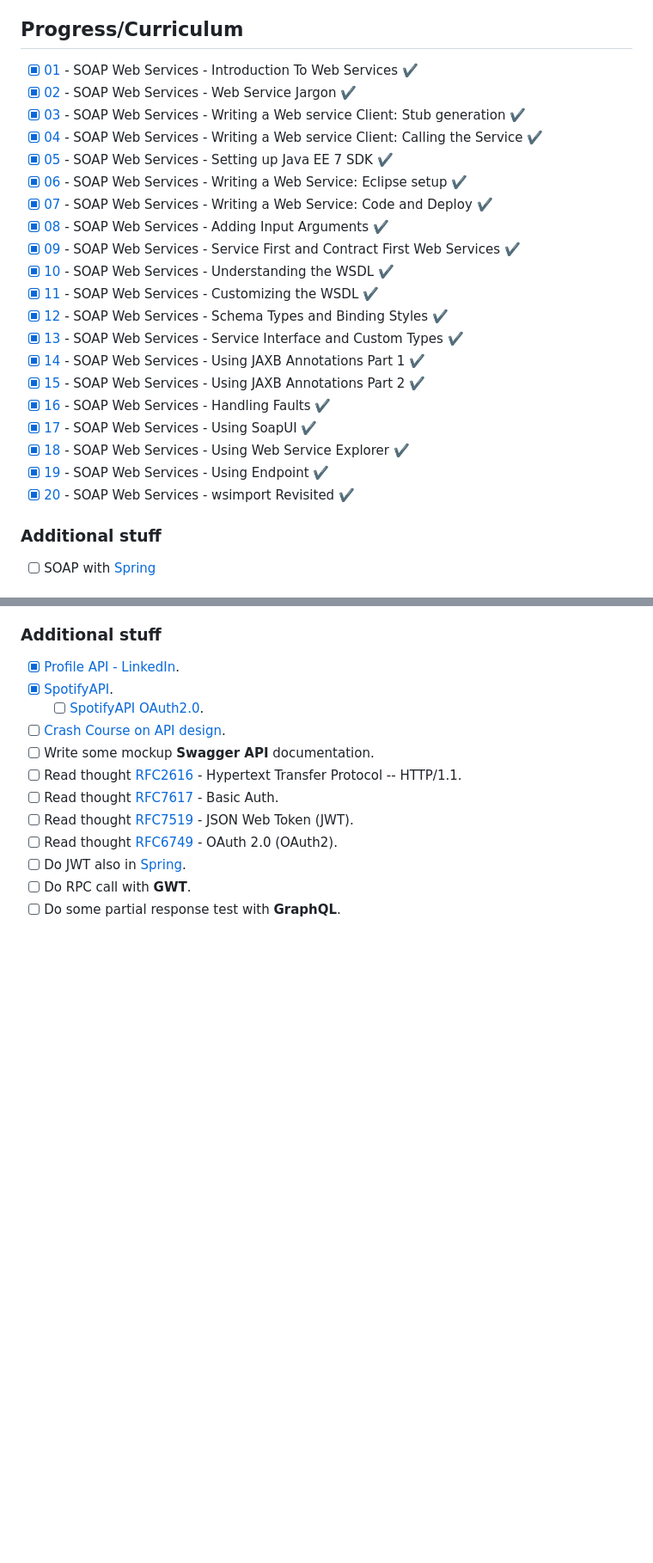
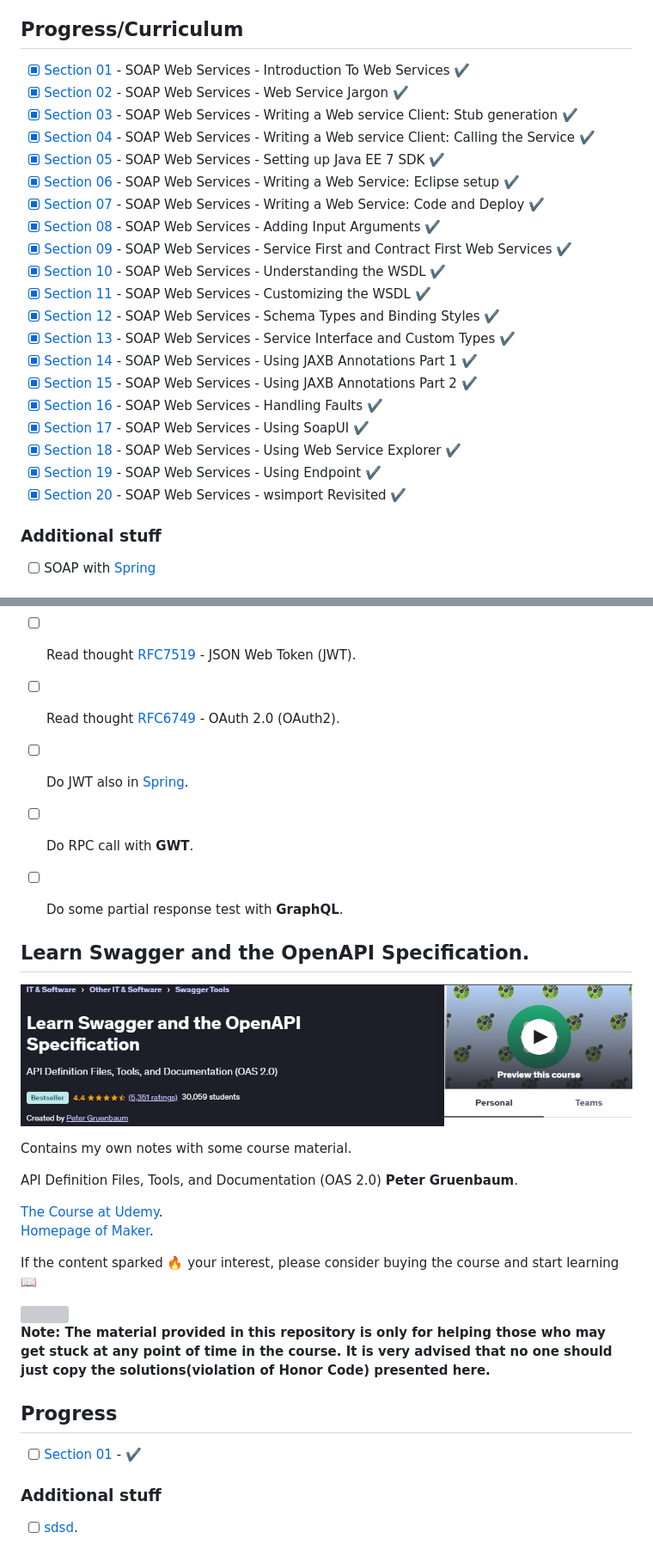
Before and after one commit to developersCradle/java-web-dev-soap-rest-api, a Markdown page: README.md, 2 parts joined by grey strips. Shown at 86% size. Drawn GitHub-style; pictures changed too: LearnSwaggerCourse.PNG (added); blank space fills up the shorter version; grey boxes are pictures that could not be loaded.

Commit message:
Proceeded

```diff
--- a/README.md
+++ b/README.md
@@ -83,26 +83,26 @@ Linkedin puts this shit front, when clicking from private mode x(. Need to put t
 
 ## Progress/Curriculum
 
-- [x] [01](https://github.com/developersCradle/java-web-development-under-the-hood/tree/main/SOAPWebServices/Section%2001) - SOAP Web Services - Introduction To Web Services ✔️
-- [x] [02](https://github.com/developersCradle/java-web-development-under-the-hood/tree/main/SOAPWebServices/Section%2002) - SOAP Web Services - Web Service Jargon ✔️
-- [x] [03](https://github.com/developersCradle/java-web-development-under-the-hood/tree/main/SOAPWebServices/Section%2003) - SOAP Web Services - Writing a Web service Client: Stub generation ✔️
-- [x] [04](https://github.com/developersCradle/java-web-development-under-the-hood/tree/main/SOAPWebServices/Section%2004) - SOAP Web Services - Writing a Web service Client: Calling the Service ✔️
-- [x] [05](https://github.com/developersCradle/rest-api-design-development-management/tree/main/SOAPWebServices/Section%2005) - SOAP Web Services - Setting up Java EE 7 SDK ✔️
-- [x] [06](https://github.com/developersCradle/rest-api-design-development-management/tree/main/SOAPWebServices/Section%2006) - SOAP Web Services - Writing a Web Service: Eclipse setup ✔️
-- [x] [07](https://github.com/developersCradle/java-web-dev-soap-rest-api/tree/main/SOAPWebServices/Section%2007) - SOAP Web Services - Writing a Web Service: Code and Deploy ✔️
-- [x] [08](https://github.com/developersCradle/java-web-dev-soap-rest-api/tree/main/SOAPWebServices/Section%2008) - SOAP Web Services - Adding Input Arguments ✔️
-- [x] [09](https://github.com/developersCradle/java-web-dev-soap-rest-api/tree/main/SOAPWebServices/Section%2009) - SOAP Web Services - Service First and Contract First Web Services ✔️
-- [x] [10](https://github.com/developersCradle/java-web-dev-soap-rest-api/tree/main/SOAPWebServices/Section%2010) - SOAP Web Services - Understanding the WSDL ✔️
-- [x] [11](https://github.com/developersCradle/java-web-dev-soap-rest-api/tree/main/SOAPWebServices/Section%2011) - SOAP Web Services - Customizing the WSDL ✔️
-- [x] [12](https://github.com/developersCradle/java-web-dev-soap-rest-api/tree/main/SOAPWebServices/Section%2012) - SOAP Web Services - Schema Types and Binding Styles ✔️
-- [x] [13](https://github.com/developersCradle/java-web-dev-soap-rest-api/tree/main/SOAPWebServices/Section%2013) - SOAP Web Services - Service Interface and Custom Types ✔️
-- [x] [14](https://github.com/developersCradle/java-web-dev-soap-rest-api/tree/main/SOAPWebServices/Section%2014) - SOAP Web Services - Using JAXB Annotations Part 1 ✔️
-- [x] [15](https://github.com/developersCradle/java-web-dev-soap-rest-api/tree/main/SOAPWebServices/Section%2015) - SOAP Web Services - Using JAXB Annotations Part 2 ✔️
-- [x] [16](https://github.com/developersCradle/java-web-dev-soap-rest-api/tree/main/SOAPWebServices/Section%2016) - SOAP Web Services - Handling Faults ✔️
-- [x] [17](https://github.com/developersCradle/java-web-dev-soap-rest-api/tree/main/SOAPWebServices/Section%2017) - SOAP Web Services - Using SoapUI ✔️
-- [x] [18](https://github.com/developersCradle/java-web-dev-soap-rest-api/tree/main/SOAPWebServices/Section%2018) - SOAP Web Services - Using Web Service Explorer ✔️
-- [x] [19](https://github.com/developersCradle/java-web-dev-soap-rest-api/tree/main/SOAPWebServices/Section%2019) - SOAP Web Services - Using Endpoint ✔️
-- [x] [20](https://github.com/developersCradle/java-web-dev-soap-rest-api/tree/main/SOAPWebServices/Section%2020) - SOAP Web Services - wsimport Revisited ✔️
+- [x] [Section 01](https://github.com/developersCradle/java-web-development-under-the-hood/tree/main/SOAPWebServices/Section%2001) - SOAP Web Services - Introduction To Web Services ✔️
+- [x] [Section 02](https://github.com/developersCradle/java-web-development-under-the-hood/tree/main/SOAPWebServices/Section%2002) - SOAP Web Services - Web Service Jargon ✔️
+- [x] [Section 03](https://github.com/developersCradle/java-web-development-under-the-hood/tree/main/SOAPWebServices/Section%2003) - SOAP Web Services - Writing a Web service Client: Stub generation ✔️
+- [x] [Section 04](https://github.com/developersCradle/java-web-development-under-the-hood/tree/main/SOAPWebServices/Section%2004) - SOAP Web Services - Writing a Web service Client: Calling the Service ✔️
+- [x] [Section 05](https://github.com/developersCradle/rest-api-design-development-management/tree/main/SOAPWebServices/Section%2005) - SOAP Web Services - Setting up Java EE 7 SDK ✔️
+- [x] [Section 06](https://github.com/developersCradle/rest-api-design-development-management/tree/main/SOAPWebServices/Section%2006) - SOAP Web Services - Writing a Web Service: Eclipse setup ✔️
+- [x] [Section 07](https://github.com/developersCradle/java-web-dev-soap-rest-api/tree/main/SOAPWebServices/Section%2007) - SOAP Web Services - Writing a Web Service: Code and Deploy ✔️
+- [x] [Section 08](https://github.com/developersCradle/java-web-dev-soap-rest-api/tree/main/SOAPWebServices/Section%2008) - SOAP Web Services - Adding Input Arguments ✔️
+- [x] [Section 09](https://github.com/developersCradle/java-web-dev-soap-rest-api/tree/main/SOAPWebServices/Section%2009) - SOAP Web Services - Service First and Contract First Web Services ✔️
+- [x] [Section 10](https://github.com/developersCradle/java-web-dev-soap-rest-api/tree/main/SOAPWebServices/Section%2010) - SOAP Web Services - Understanding the WSDL ✔️
+- [x] [Section 11](https://github.com/developersCradle/java-web-dev-soap-rest-api/tree/main/SOAPWebServices/Section%2011) - SOAP Web Services - Customizing the WSDL ✔️
+- [x] [Section 12](https://github.com/developersCradle/java-web-dev-soap-rest-api/tree/main/SOAPWebServices/Section%2012) - SOAP Web Services - Schema Types and Binding Styles ✔️
+- [x] [Section 13](https://github.com/developersCradle/java-web-dev-soap-rest-api/tree/main/SOAPWebServices/Section%2013) - SOAP Web Services - Service Interface and Custom Types ✔️
+- [x] [Section 14](https://github.com/developersCradle/java-web-dev-soap-rest-api/tree/main/SOAPWebServices/Section%2014) - SOAP Web Services - Using JAXB Annotations Part 1 ✔️
+- [x] [Section 15](https://github.com/developersCradle/java-web-dev-soap-rest-api/tree/main/SOAPWebServices/Section%2015) - SOAP Web Services - Using JAXB Annotations Part 2 ✔️
+- [x] [Section 16](https://github.com/developersCradle/java-web-dev-soap-rest-api/tree/main/SOAPWebServices/Section%2016) - SOAP Web Services - Handling Faults ✔️
+- [x] [Section 17](https://github.com/developersCradle/java-web-dev-soap-rest-api/tree/main/SOAPWebServices/Section%2017) - SOAP Web Services - Using SoapUI ✔️
+- [x] [Section 18](https://github.com/developersCradle/java-web-dev-soap-rest-api/tree/main/SOAPWebServices/Section%2018) - SOAP Web Services - Using Web Service Explorer ✔️
+- [x] [Section 19](https://github.com/developersCradle/java-web-dev-soap-rest-api/tree/main/SOAPWebServices/Section%2019) - SOAP Web Services - Using Endpoint ✔️
+- [x] [Section 20](https://github.com/developersCradle/java-web-dev-soap-rest-api/tree/main/SOAPWebServices/Section%2020) - SOAP Web Services - wsimport Revisited ✔️
 
 ### Additional stuff
 
@@ -161,3 +161,34 @@ Linkedin puts this shit front, when clicking from private mode x(. Need to put t
 - [ ] Do JWT also in [Spring](https://www.youtube.com/watch?v=KxqlJblhzfI).
 - [ ] Do RPC call with **GWT**.
 - [ ] Do some partial response test with **GraphQL**.
+
+
+## Learn Swagger and the OpenAPI Specification.
+
+![Learn Swagger and the OpenAPI Specification](LearnSwaggerCourse.PNG)
+
+Contains my own notes with some course material.
+
+API Definition Files, Tools, and Documentation (OAS 2.0) **Peter Gruenbaum**.
+
+[The Course at Udemy](https://www.udemy.com/course/learn-swagger-and-the-open-api-specification/).
+[Homepage of Maker](https://sdkbridge.com/).
+
+If the content sparked :fire: your interest, please consider buying the course and start learning :book:
+
+<!--
+Linkedin puts this shit front, when clicking from private mode x(. Need to put this to make jump working every case
+?trk=public_profile_see-credential
+-->
+
+<img id=" ?trk=public_profile_see-credential" src=" " alt=" " width="600"/>
+
+**Note: The material provided in this repository is only for helping those who may get stuck at any point of time in the course. It is very advised that no one should just copy the solutions(violation of Honor Code) presented here.**
+
+## Progress
+
+- [ ] [Section 01](#) - ✔️
+
+### Additional stuff
+
+- [ ] [sdsd](#).
```
Also changed, not shown: Learn Swagger and the OpenAPI Specification/Section 01/README.md (added, +1 -0 lines), Learn Swagger and the OpenAPI Specification/Section 02/README.md (added, +1 -0 lines).
